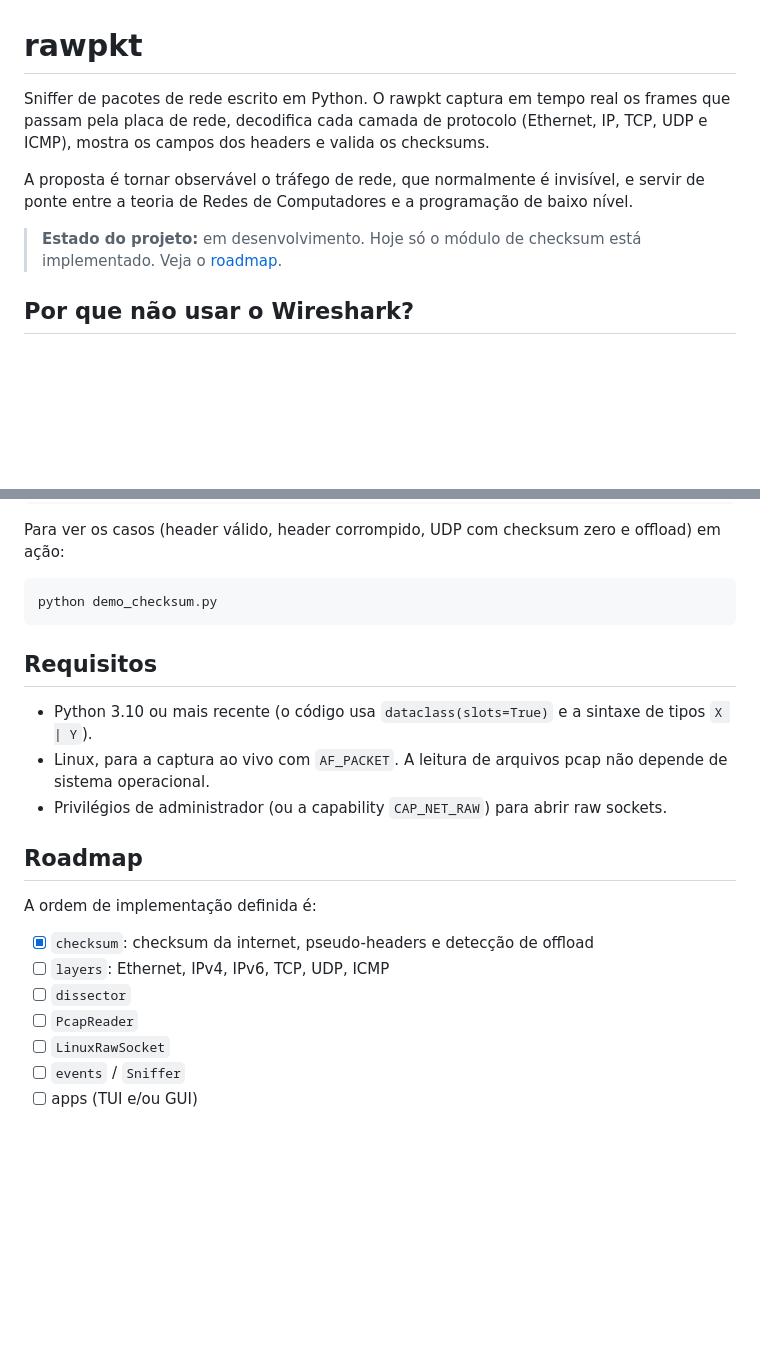
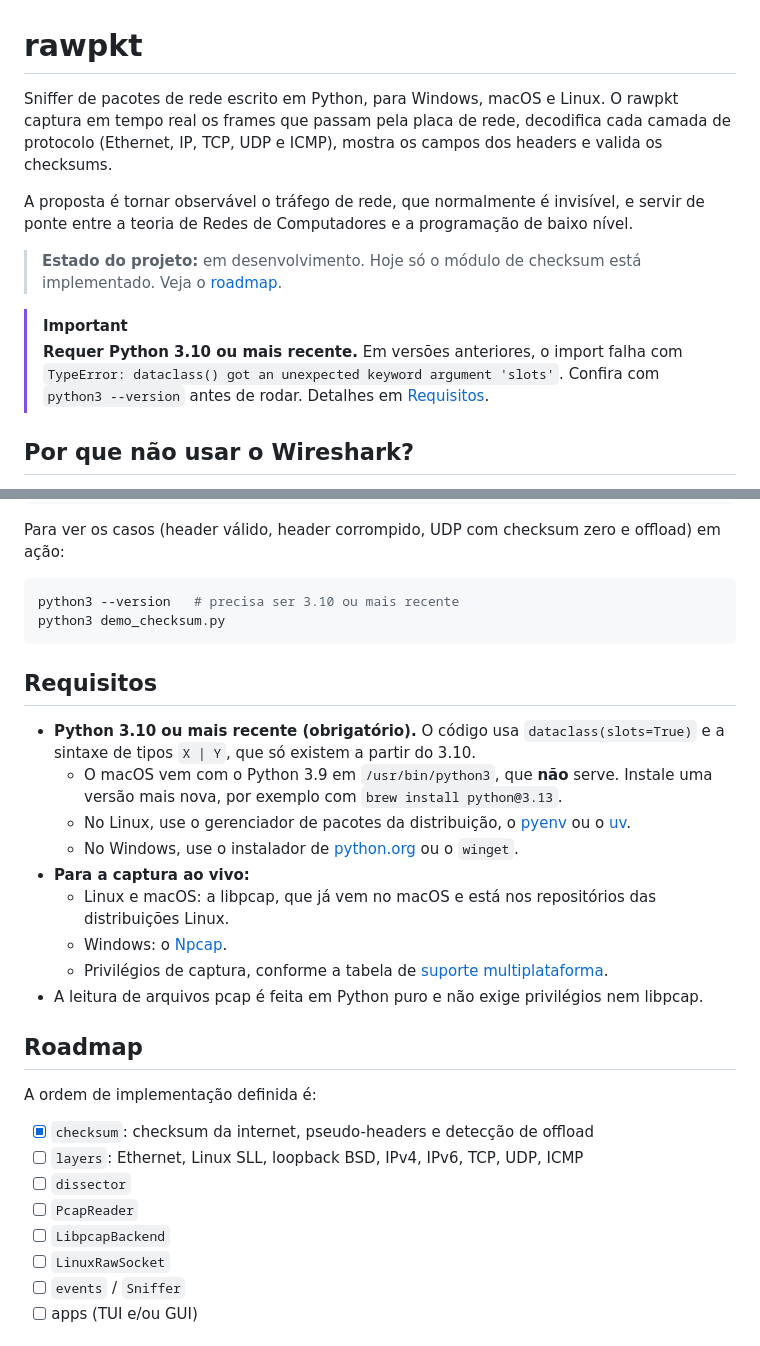
Before and after one commit to Noronhafla/rawpkt, a Markdown page: README.md, 2 parts joined by grey strips. Drawn GitHub-style; blank space fills up the shorter version.

````diff
--- a/README.md
+++ b/README.md
@@ -1,10 +1,13 @@
 # rawpkt
 
-Sniffer de pacotes de rede escrito em Python. O rawpkt captura em tempo real os frames que passam pela placa de rede, decodifica cada camada de protocolo (Ethernet, IP, TCP, UDP e ICMP), mostra os campos dos headers e valida os checksums.
+Sniffer de pacotes de rede escrito em Python, para Windows, macOS e Linux. O rawpkt captura em tempo real os frames que passam pela placa de rede, decodifica cada camada de protocolo (Ethernet, IP, TCP, UDP e ICMP), mostra os campos dos headers e valida os checksums.
 
 A proposta é tornar observável o tráfego de rede, que normalmente é invisível, e servir de ponte entre a teoria de Redes de Computadores e a programação de baixo nível.
 
 > **Estado do projeto:** em desenvolvimento. Hoje só o módulo de checksum está implementado. Veja o [roadmap](#roadmap).
+
+> [!IMPORTANT]
+> **Requer Python 3.10 ou mais recente.** Em versões anteriores, o import falha com `TypeError: dataclass() got an unexpected keyword argument 'slots'`. Confira com `python3 --version` antes de rodar. Detalhes em [Requisitos](#requisitos).
 
 ## Por que não usar o Wireshark?
 
@@ -114,23 +139,31 @@ print(r.valid, r.offload_suspected, r.skipped)
 Para ver os casos (header válido, header corrompido, UDP com checksum zero e offload) em ação:
 
 ```bash
-python demo_checksum.py
+python3 --version   # precisa ser 3.10 ou mais recente
+python3 demo_checksum.py
 ```
 
 ## Requisitos
 
-- Python 3.10 ou mais recente (o código usa `dataclass(slots=True)` e a sintaxe de tipos `X | Y`).
-- Linux, para a captura ao vivo com `AF_PACKET`. A leitura de arquivos pcap não depende de sistema operacional.
-- Privilégios de administrador (ou a capability `CAP_NET_RAW`) para abrir raw sockets.
+- **Python 3.10 ou mais recente (obrigatório).** O código usa `dataclass(slots=True)` e a sintaxe de tipos `X | Y`, que só existem a partir do 3.10.
+  - O macOS vem com o Python 3.9 em `/usr/bin/python3`, que **não** serve. Instale uma versão mais nova, por exemplo com `brew install python@3.13`.
+  - No Linux, use o gerenciador de pacotes da distribuição, o [pyenv](https://github.com/pyenv/pyenv) ou o [uv](https://docs.astral.sh/uv/).
+  - No Windows, use o instalador de [python.org](https://www.python.org/downloads/) ou o `winget`.
+- **Para a captura ao vivo:**
+  - Linux e macOS: a libpcap, que já vem no macOS e está nos repositórios das distribuições Linux.
+  - Windows: o [Npcap](https://npcap.com/).
+  - Privilégios de captura, conforme a tabela de [suporte multiplataforma](#suporte-multiplataforma).
+- A leitura de arquivos pcap é feita em Python puro e não exige privilégios nem libpcap.
 
 ## Roadmap
 
 A ordem de implementação definida é:
 
 - [x] `checksum`: checksum da internet, pseudo-headers e detecção de offload
-- [ ] `layers`: Ethernet, IPv4, IPv6, TCP, UDP, ICMP
+- [ ] `layers`: Ethernet, Linux SLL, loopback BSD, IPv4, IPv6, TCP, UDP, ICMP
 - [ ] `dissector`
 - [ ] `PcapReader`
+- [ ] `LibpcapBackend`
 - [ ] `LinuxRawSocket`
 - [ ] `events` / `Sniffer`
 - [ ] apps (TUI e/ou GUI)
````
Also changed, not shown: other parts of README.md (+30 -8 lines), docs/diagrams/classes.png, docs/diagrams/sequencia.png, 4 other files.
